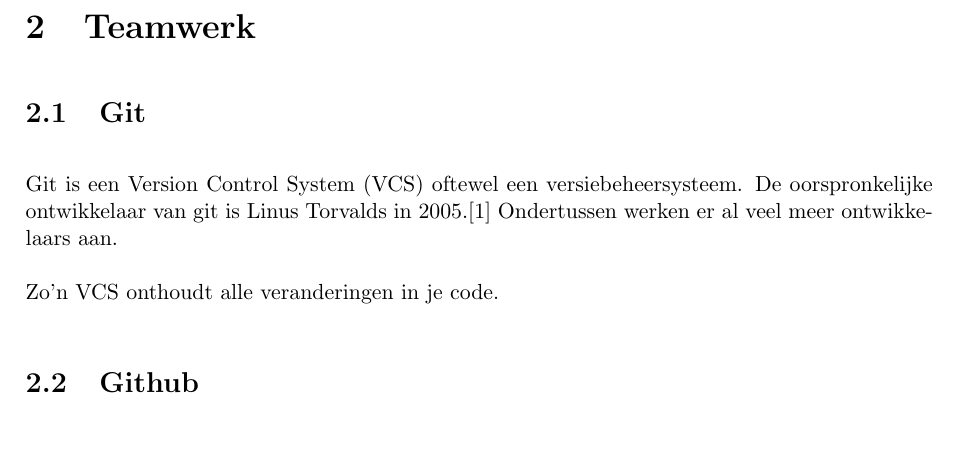
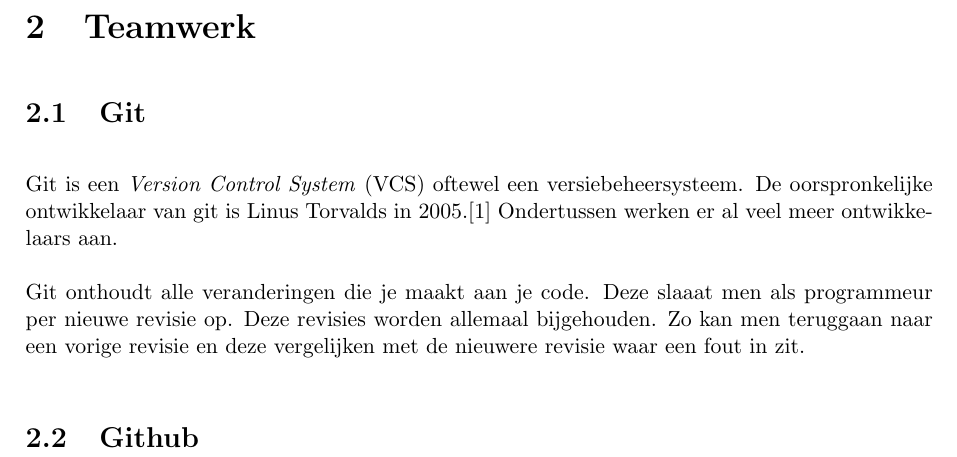
Before and after one commit to momostein/regression_latex, a LaTeX document (main.tex, which reads tekst.tex): part of page 6 of 7, cut so that both start at the same text, the shorter picture padded with empty space. Compiled offline with pdfLaTeX.

Commit message:
Betere uitleg bij Git

```diff
--- a/tekst.tex
+++ b/tekst.tex
@@ -2,7 +2,7 @@
 
 \section{Teamwerk}
 \subsection{Git}
-Git is een Version Control System (VCS) oftewel een versiebeheersysteem. De oorspronkelijke ontwikkelaar van git is Linus Torvalds in 2005.\cite{init_git} Ondertussen werken er al veel meer ontwikkelaars aan.
+Git is een \textit{Version Control System} (VCS) oftewel een versiebeheersysteem. De oorspronkelijke ontwikkelaar van git is Linus Torvalds in 2005.\cite{init_git} Ondertussen werken er al veel meer ontwikkelaars aan.
 
-Zo'n VCS onthoudt alle veranderingen in je code.
+Git onthoudt alle veranderingen die je maakt aan je code. Deze slaaat men als programmeur per nieuwe revisie op. Deze revisies worden allemaal bijgehouden. Zo kan men teruggaan naar een vorige revisie en deze vergelijken met de nieuwere revisie waar een fout in zit.
 \subsection{Github}
```
